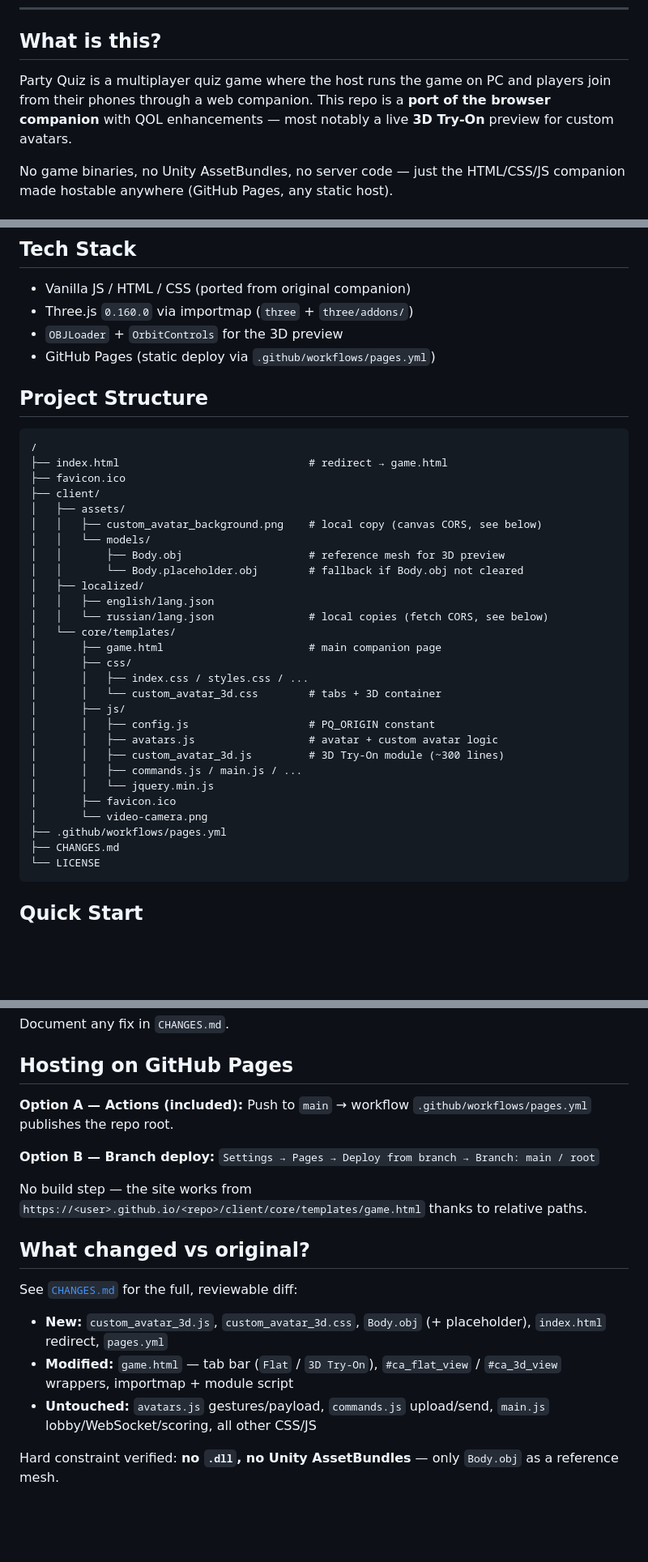
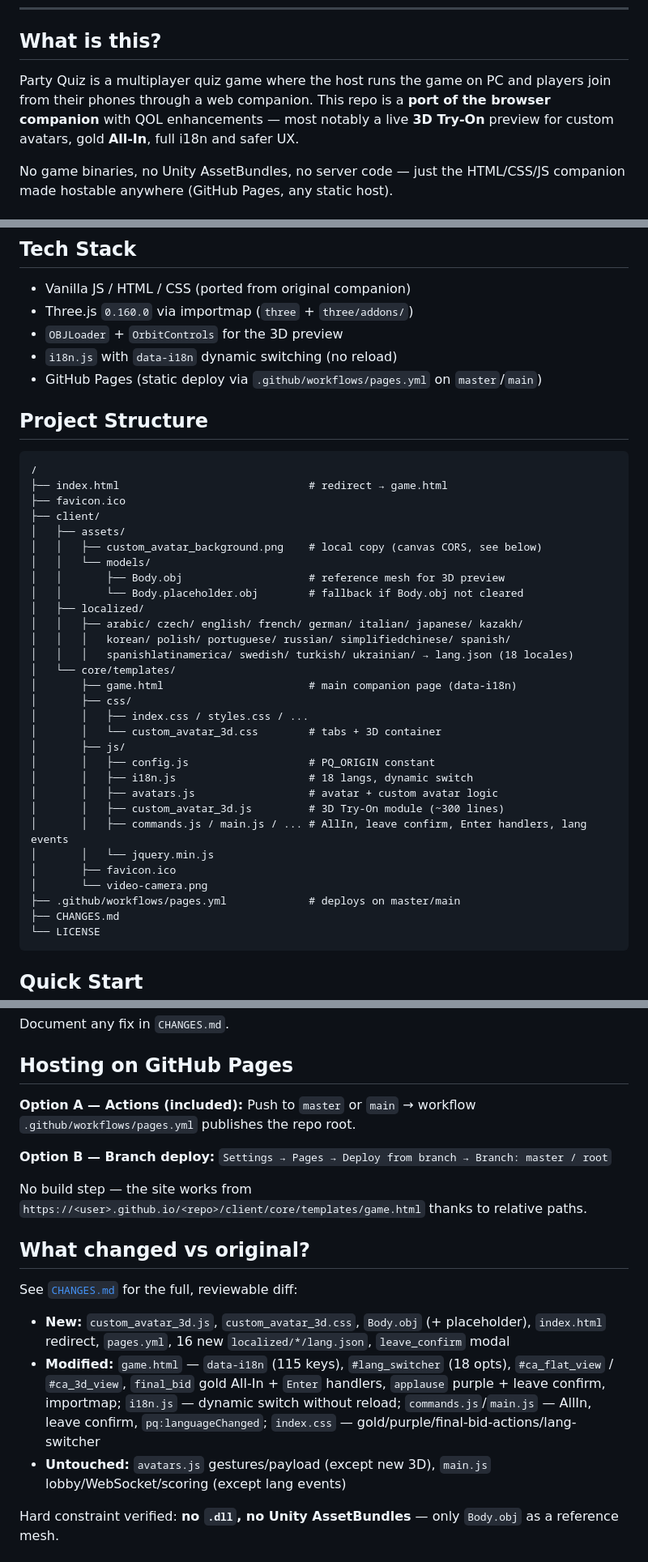
Before and after one commit to muxira/PQRevamped, a Markdown page: README.md, 3 parts joined by grey strips. Shown at 81% size. Drawn GitHub-style; blank space fills up the shorter version.

Commit message:
docs: update README for 18 langs, AllIn, leave confirm, dynamic i18n

````diff
--- a/README.md
+++ b/README.md
@@ -9,7 +9,7 @@
 
 ## What is this?
 
-Party Quiz is a multiplayer quiz game where the host runs the game on PC and players join from their phones through a web companion. This repo is a **port of the browser companion** with QOL enhancements — most notably a live **3D Try-On** preview for custom avatars.
+Party Quiz is a multiplayer quiz game where the host runs the game on PC and players join from their phones through a web companion. This repo is a **port of the browser companion** with QOL enhancements — most notably a live **3D Try-On** preview for custom avatars, gold **All-In**, full i18n and safer UX.
 
 No game binaries, no Unity AssetBundles, no server code — just the HTML/CSS/JS companion made hostable anywhere (GitHub Pages, any static host).
 
@@ -51,7 +64,8 @@ Lobby, team management, WebSocket flow (`wss://partyquiz.club:3012`), i18n, ques
 - Vanilla JS / HTML / CSS (ported from original companion)
 - Three.js `0.160.0` via importmap (`three` + `three/addons/`)
 - `OBJLoader` + `OrbitControls` for the 3D preview
-- GitHub Pages (static deploy via `.github/workflows/pages.yml`)
+- `i18n.js` with `data-i18n` dynamic switching (no reload)
+- GitHub Pages (static deploy via `.github/workflows/pages.yml` on `master`/`main`)
 
 ## Project Structure
 
@@ -66,22 +80,24 @@ Lobby, team management, WebSocket flow (`wss://partyquiz.club:3012`), i18n, ques
 │   │       ├── Body.obj                    # reference mesh for 3D preview
 │   │       └── Body.placeholder.obj        # fallback if Body.obj not cleared
 │   ├── localized/
-│   │   ├── english/lang.json
-│   │   └── russian/lang.json               # local copies (fetch CORS, see below)
+│   │   ├── arabic/ czech/ english/ french/ german/ italian/ japanese/ kazakh/
+│   │   │   korean/ polish/ portuguese/ russian/ simplifiedchinese/ spanish/
+│   │   │   spanishlatinamerica/ swedish/ turkish/ ukrainian/ → lang.json (18 locales)
 │   └── core/templates/
-│       ├── game.html                       # main companion page
+│       ├── game.html                       # main companion page (data-i18n)
 │       ├── css/
 │       │   ├── index.css / styles.css / ...
 │       │   └── custom_avatar_3d.css        # tabs + 3D container
 │       ├── js/
 │       │   ├── config.js                   # PQ_ORIGIN constant
+│       │   ├── i18n.js                     # 18 langs, dynamic switch
 │       │   ├── avatars.js                  # avatar + custom avatar logic
 │       │   ├── custom_avatar_3d.js         # 3D Try-On module (~300 lines)
-│       │   ├── commands.js / main.js / ...
+│       │   ├── commands.js / main.js / ... # AllIn, leave confirm, Enter handlers, lang events
 │       │   └── jquery.min.js
 │       ├── favicon.ico
 │       └── video-camera.png
-├── .github/workflows/pages.yml
+├── .github/workflows/pages.yml             # deploys on master/main
 ├── CHANGES.md
 └── LICENSE
 ```
@@ -147,10 +164,10 @@ Document any fix in `CHANGES.md`.
 ## Hosting on GitHub Pages
 
 **Option A — Actions (included):**
-Push to `main` → workflow `.github/workflows/pages.yml` publishes the repo root.
+Push to `master` or `main` → workflow `.github/workflows/pages.yml` publishes the repo root.
 
 **Option B — Branch deploy:**
-`Settings → Pages → Deploy from branch → Branch: main / root`
+`Settings → Pages → Deploy from branch → Branch: master / root`
 
 No build step — the site works from `https://<user>.github.io/<repo>/client/core/templates/game.html` thanks to relative paths.
 
@@ -158,9 +175,9 @@ No build step — the site works from `https://<user>.github.io/<repo>/client/co
 
 See [`CHANGES.md`](CHANGES.md) for the full, reviewable diff:
 
-- **New:** `custom_avatar_3d.js`, `custom_avatar_3d.css`, `Body.obj` (+ placeholder), `index.html` redirect, `pages.yml`
-- **Modified:** `game.html` — tab bar (`Flat` / `3D Try-On`), `#ca_flat_view` / `#ca_3d_view` wrappers, importmap + module script
-- **Untouched:** `avatars.js` gestures/payload, `commands.js` upload/send, `main.js` lobby/WebSocket/scoring, all other CSS/JS
+- **New:** `custom_avatar_3d.js`, `custom_avatar_3d.css`, `Body.obj` (+ placeholder), `index.html` redirect, `pages.yml`, 16 new `localized/*/lang.json`, `leave_confirm` modal
+- **Modified:** `game.html` — `data-i18n` (115 keys), `#lang_switcher` (18 opts), `#ca_flat_view` / `#ca_3d_view`, `final_bid` gold All-In + `Enter` handlers, `applause` purple + leave confirm, importmap; `i18n.js` — dynamic switch without reload; `commands.js`/`main.js` — AllIn, leave confirm, `pq:languageChanged`; `index.css` — gold/purple/final-bid-actions/lang-switcher
+- **Untouched:** `avatars.js` gestures/payload (except new 3D), `main.js` lobby/WebSocket/scoring (except lang events)
 
 Hard constraint verified: **no `.dll`, no Unity AssetBundles** — only `Body.obj` as a reference mesh.
 
````
Also changed, not shown: other parts of README.md (+17 -3 lines).
